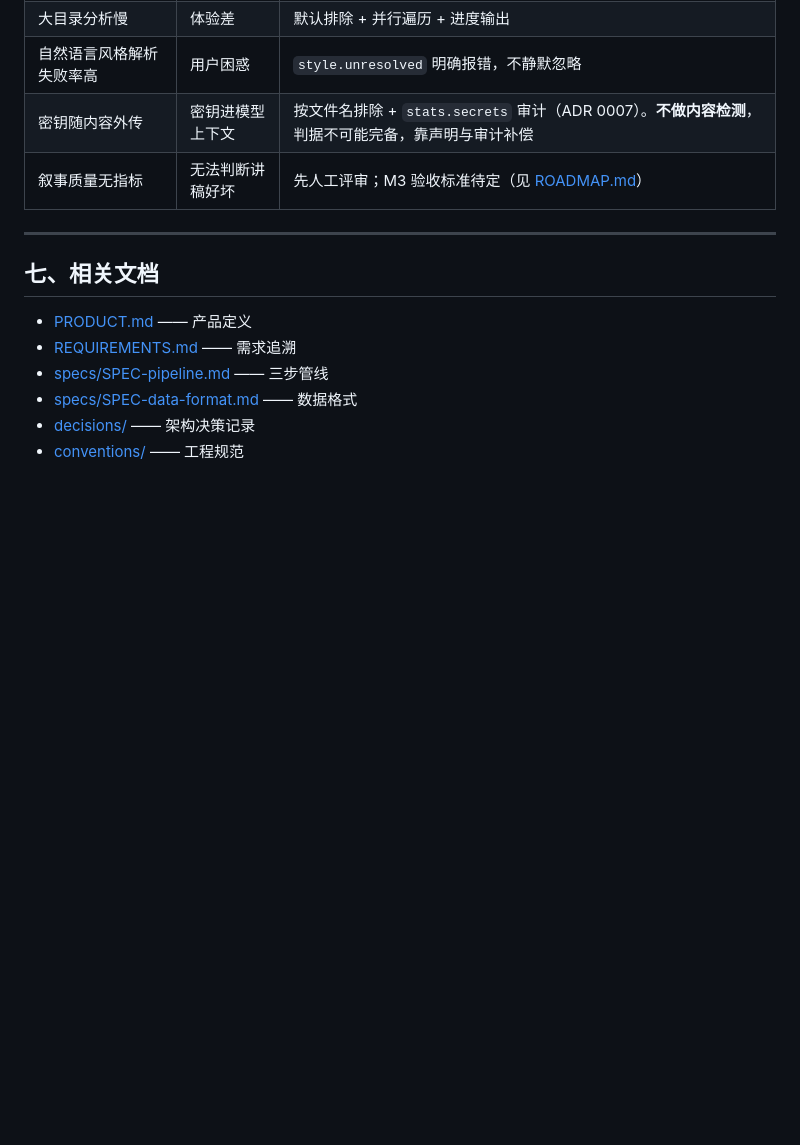
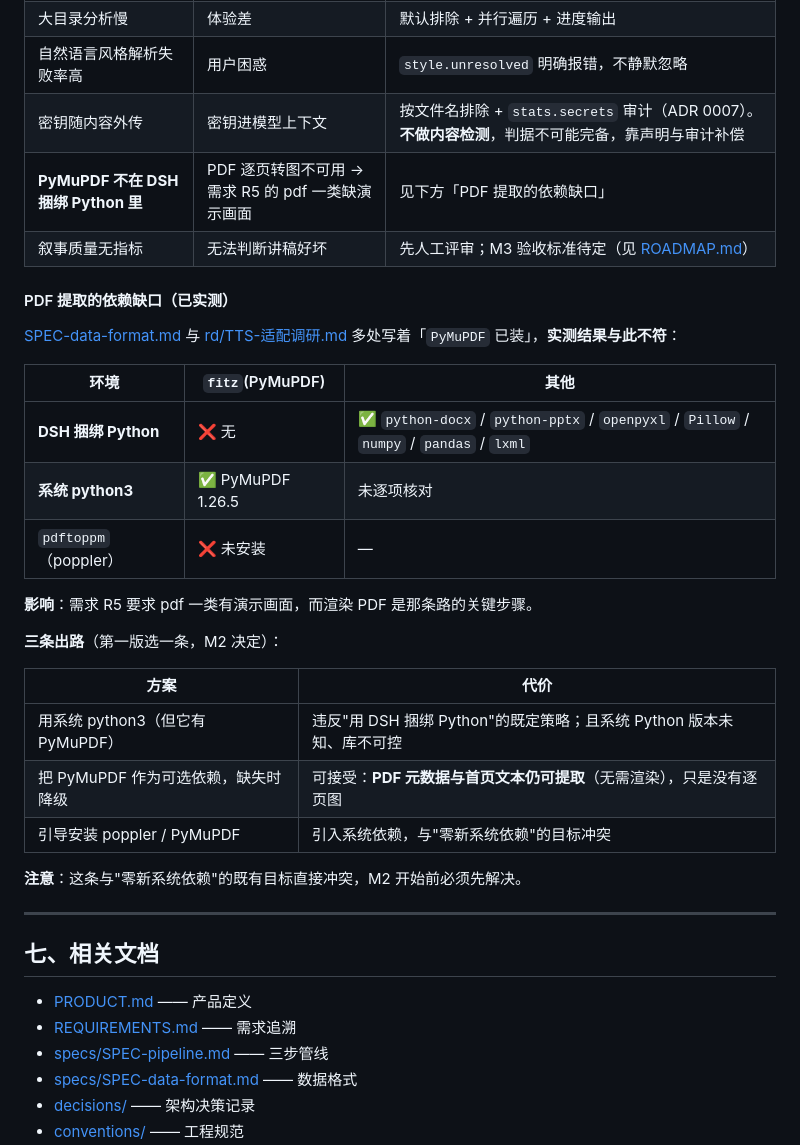
Before and after one commit to Luan-Fuzi/foldercast, a Markdown page: docs/SYSTEM-DESIGN.md, the part around one of its changes. Drawn GitHub-style; blank space fills up the shorter version.

```diff
--- a/docs/SYSTEM-DESIGN.md
+++ b/docs/SYSTEM-DESIGN.md
@@ -221,7 +274,30 @@ $ ffmpeg -filters | grep -xE 'subtitles|drawtext'
 | 大目录分析慢 | 体验差 | 默认排除 + 并行遍历 + 进度输出 |
 | 自然语言风格解析失败率高 | 用户困惑 | `style.unresolved` 明确报错，不静默忽略 |
 | 密钥随内容外传 | 密钥进模型上下文 | 按文件名排除 + `stats.secrets` 审计（ADR 0007）。**不做内容检测**，判据不可能完备，靠声明与审计补偿 |
+| **PyMuPDF 不在 DSH 捆绑 Python 里** | PDF 逐页转图不可用 → 需求 R5 的 pdf 一类缺演示画面 | 见下方「PDF 提取的依赖缺口」 |
 | 叙事质量无指标 | 无法判断讲稿好坏 | 先人工评审；M3 验收标准待定（见 [ROADMAP.md](ROADMAP.md#已识别的坑)） |
+
+#### PDF 提取的依赖缺口（已实测）
+
+[SPEC-data-format.md](specs/SPEC-data-format.md) 与 [rd/TTS-适配调研.md](rd/TTS-适配调研.md) 多处写着「`PyMuPDF` 已装」，**实测结果与此不符**：
+
+| 环境 | `fitz`(PyMuPDF) | 其他 |
+|---|---|---|
+| **DSH 捆绑 Python** | ❌ 无 | ✅ `python-docx` / `python-pptx` / `openpyxl` / `Pillow` / `numpy` / `pandas` / `lxml` |
+| **系统 python3** | ✅ PyMuPDF 1.26.5 | 未逐项核对 |
+| `pdftoppm`（poppler） | ❌ 未安装 | — |
+
+**影响**：需求 R5 要求 pdf 一类有演示画面，而渲染 PDF 是那条路的关键步骤。
+
+**三条出路**（第一版选一条，M2 决定）：
+
+| 方案 | 代价 |
+|---|---|
+| 用系统 python3（但它有 PyMuPDF） | 违反"用 DSH 捆绑 Python"的既定策略；且系统 Python 版本未知、库不可控 |
+| 把 PyMuPDF 作为可选依赖，缺失时降级 | 可接受：**PDF 元数据与首页文本仍可提取**（无需渲染），只是没有逐页图 |
+| 引导安装 poppler / PyMuPDF | 引入系统依赖，与"零新系统依赖"的目标冲突 |
+
+**注意**：这条与"零新系统依赖"的既有目标直接冲突，M2 开始前必须先解决。
 
 ---
 
```
Also changed, not shown: other parts of docs/SYSTEM-DESIGN.md (+53 -0 lines), docs/ROADMAP.md (+13 -2 lines).
